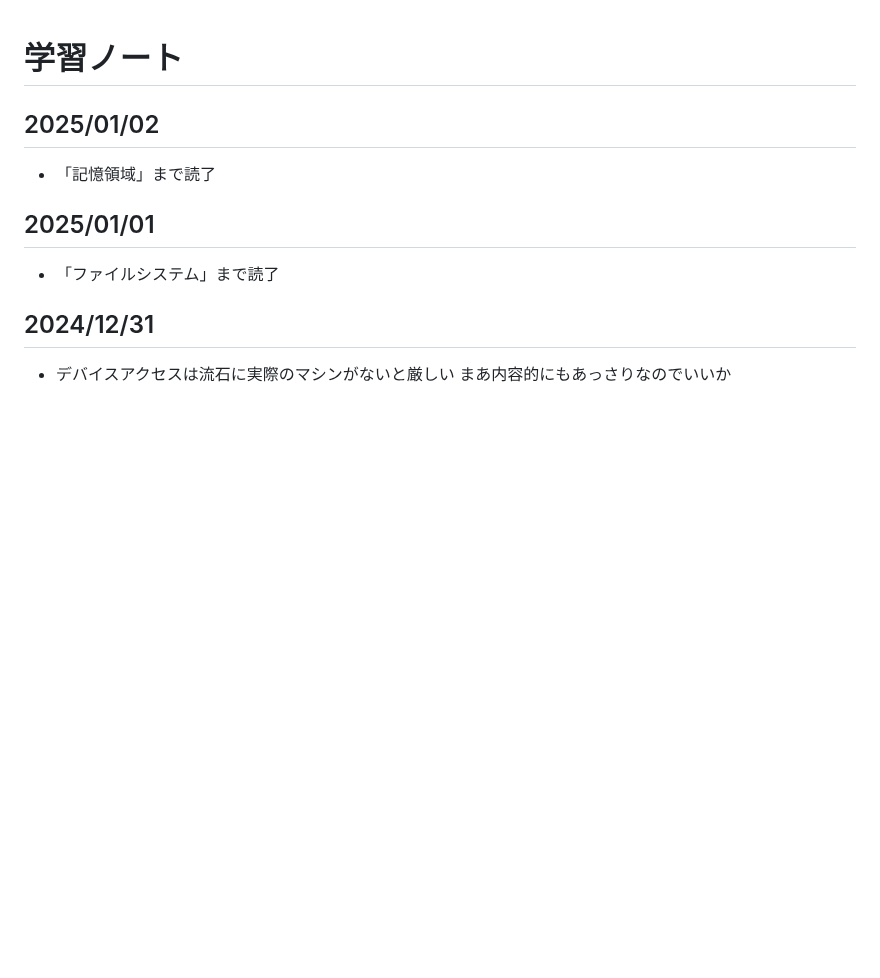
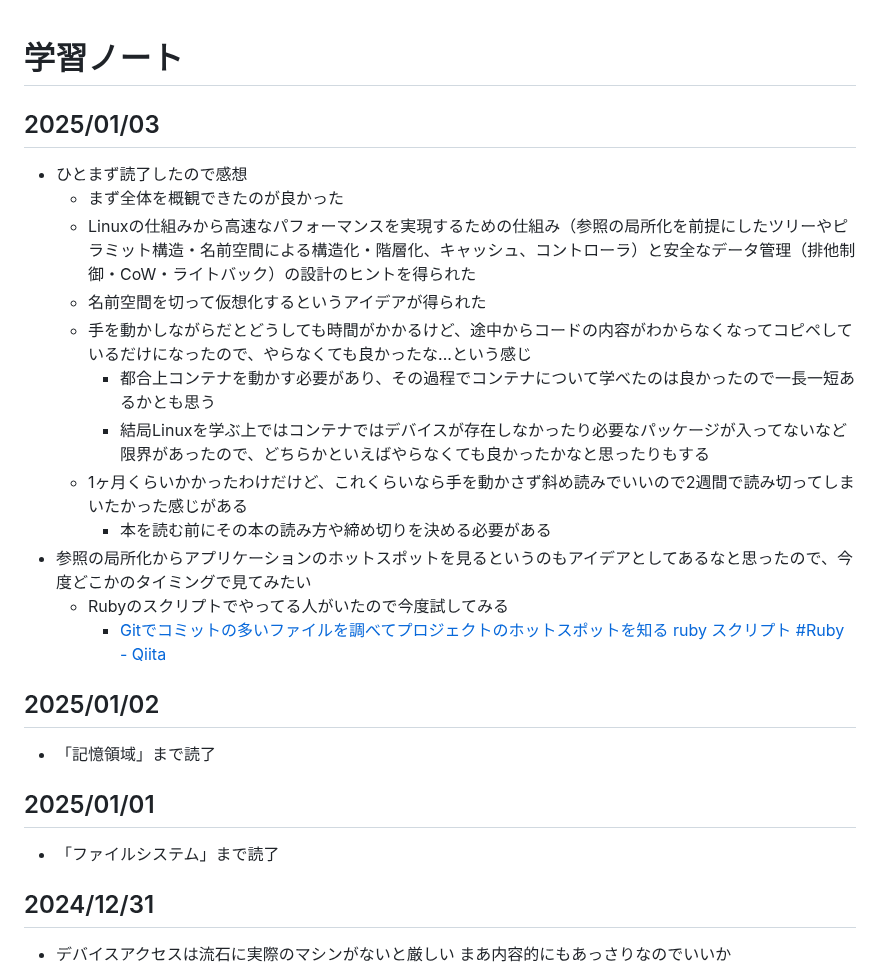
Before and after one commit to wataru-arai/til, a Markdown page: linux/linux-structure/note.md, the part around the change. Rendered like a GitHub page; blank space fills up the shorter version.

Commit message:
linux-structure: 読了

```diff
--- a/linux/linux-structure/note.md
+++ b/linux/linux-structure/note.md
@@ -1,4 +1,18 @@
 # 学習ノート
+## 2025/01/03
+- ひとまず読了したので感想
+  - まず全体を概観できたのが良かった
+  - Linuxの仕組みから高速なパフォーマンスを実現するための仕組み（参照の局所化を前提にしたツリーやピラミット構造・名前空間による構造化・階層化、キャッシュ、コントローラ）と安全なデータ管理（排他制御・CoW・ライトバック）の設計のヒントを得られた
+  - 名前空間を切って仮想化するというアイデアが得られた
+  - 手を動かしながらだとどうしても時間がかかるけど、途中からコードの内容がわからなくなってコピペしているだけになったので、やらなくても良かったな...という感じ
+    - 都合上コンテナを動かす必要があり、その過程でコンテナについて学べたのは良かったので一長一短あるかとも思う
+    - 結局Linuxを学ぶ上ではコンテナではデバイスが存在しなかったり必要なパッケージが入ってないなど限界があったので、どちらかといえばやらなくても良かったかなと思ったりもする
+  - 1ヶ月くらいかかったわけだけど、これくらいなら手を動かさず斜め読みでいいので2週間で読み切ってしまいたかった感じがある
+    - 本を読む前にその本の読み方や締め切りを決める必要がある
+- 参照の局所化からアプリケーションのホットスポットを見るというのもアイデアとしてあるなと思ったので、今度どこかのタイミングで見てみたい
+  - Rubyのスクリプトでやってる人がいたので今度試してみる
+    - [Gitでコミットの多いファイルを調べてプロジェクトのホットスポットを知る ruby スクリプト #Ruby - Qiita](https://qiita.com/youmts/items/da193e5487f9211d87c6)
+
 ## 2025/01/02
 - 「記憶領域」まで読了
 
```
